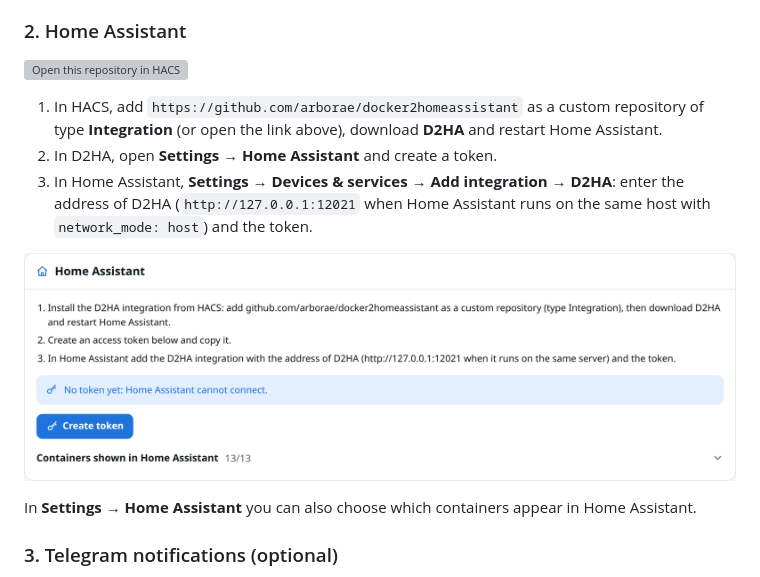
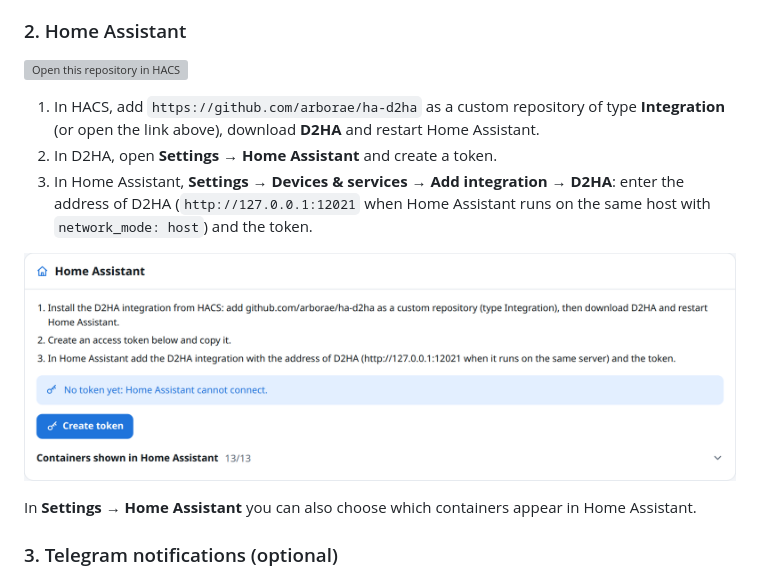
Before and after one commit to Arborae/docker2homeassistant, a Markdown page: README.md, the part around one of its changes. Drawn GitHub-style; pictures changed too: docs/images/settings-home-assistant.png; grey boxes are pictures that could not be loaded.

```diff
--- a/README.md
+++ b/README.md
@@ -58,5 +58,5 @@ Options (all optional) are listed in [`.env.example`](.env.example): the hours b
 
-1. In HACS, add `https://github.com/arborae/docker2homeassistant` as a custom repository of type **Integration** (or open the link above), download **D2HA** and restart Home Assistant.
+1. In HACS, add `https://github.com/arborae/ha-d2ha` as a custom repository of type **Integration** (or open the link above), download **D2HA** and restart Home Assistant.
 2. In D2HA, open **Settings → Home Assistant** and create a token.
 3. In Home Assistant, **Settings → Devices & services → Add integration → D2HA**: enter the address of D2HA (`http://127.0.0.1:12021` when Home Assistant runs on the same host with `network_mode: host`) and the token.
 
```
Also changed, not shown: other parts of README.md (+1 -1 lines), CHANGELOG.md (+4 -0 lines), 2 other files.
